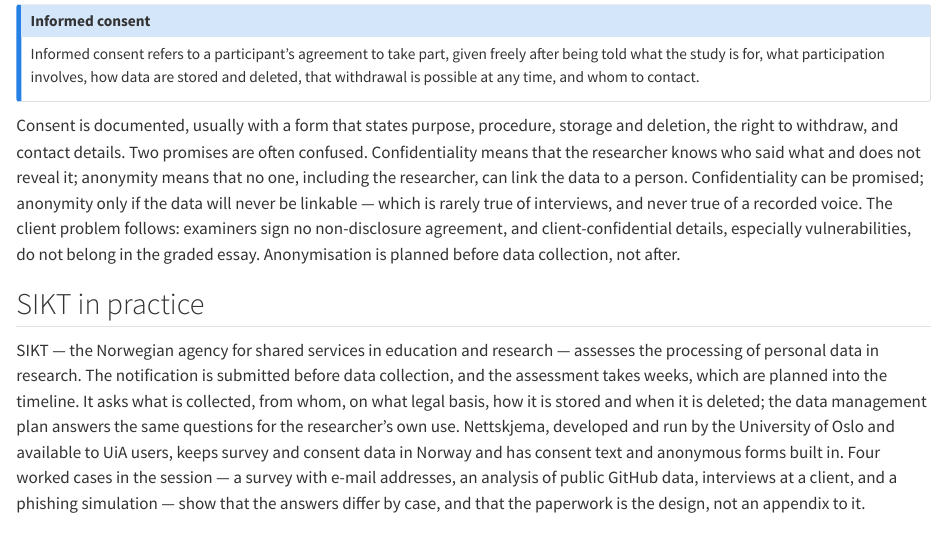
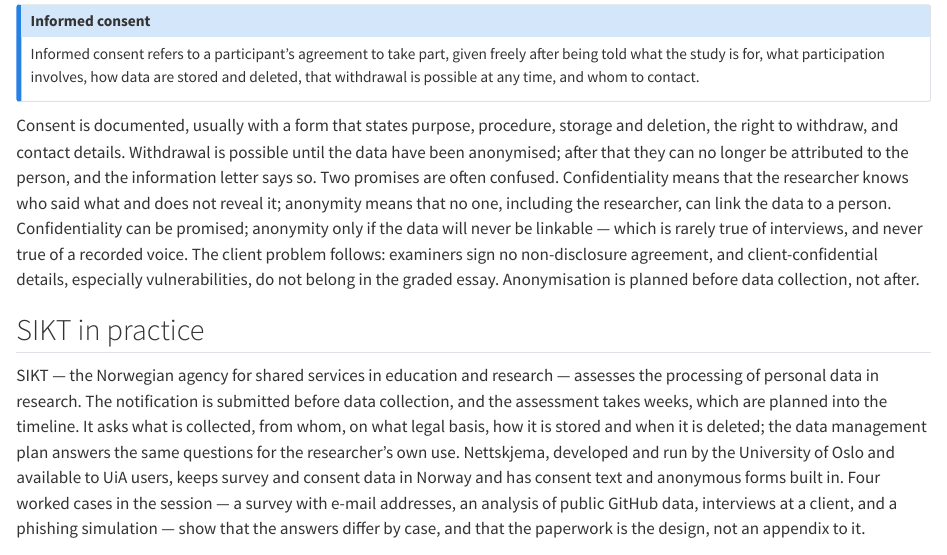
Before and after one commit to tamling/ikt448, a Quarto document (chapters/10-ethics.qmd): the page in a window 1100 px wide, from 660 px down. Rendered offline with R 4.5, knitr and Pandoc in place of Quarto, with nearby package versions.

Commit message:
ch10: withdrawal is possible until the data are anonymised
Annotation: -0DpjMZIEfGhjAdcevT0qQ
Type: oversimplified
Origin: author

```diff
--- a/chapters/10-ethics.qmd
+++ b/chapters/10-ethics.qmd
@@ -26,7 +26,7 @@ Personal data is broader than it looks, and the law obliges the researcher. E-ma
 Informed consent refers to a participant's agreement to take part, given freely after being told what the study is for, what participation involves, how data are stored and deleted, that withdrawal is possible at any time, and whom to contact.
 :::
 
-Consent is documented, usually with a form that states purpose, procedure, storage and deletion, the right to withdraw, and contact details. Two promises are often confused. Confidentiality means that the researcher knows who said what and does not reveal it; anonymity means that no one, including the researcher, can link the data to a person. Confidentiality can be promised; anonymity only if the data will never be linkable --- which is rarely true of interviews, and never true of a recorded voice. The client problem follows: examiners sign no non-disclosure agreement, and client-confidential details, especially vulnerabilities, do not belong in the graded essay. Anonymisation is planned before data collection, not after.
+Consent is documented, usually with a form that states purpose, procedure, storage and deletion, the right to withdraw, and contact details. Withdrawal is possible until the data have been anonymised; after that they can no longer be attributed to the person, and the information letter says so. Two promises are often confused. Confidentiality means that the researcher knows who said what and does not reveal it; anonymity means that no one, including the researcher, can link the data to a person. Confidentiality can be promised; anonymity only if the data will never be linkable --- which is rarely true of interviews, and never true of a recorded voice. The client problem follows: examiners sign no non-disclosure agreement, and client-confidential details, especially vulnerabilities, do not belong in the graded essay. Anonymisation is planned before data collection, not after.
 
 ## SIKT in practice {#sec-10-sikt-in-practice}
 
```
Also changed, not shown: legacy/IKT448_Script.tex.
